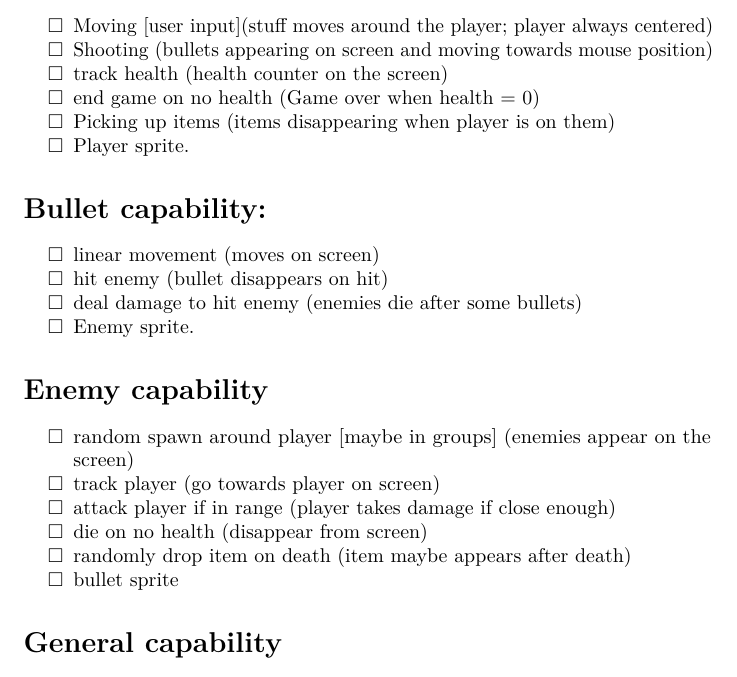
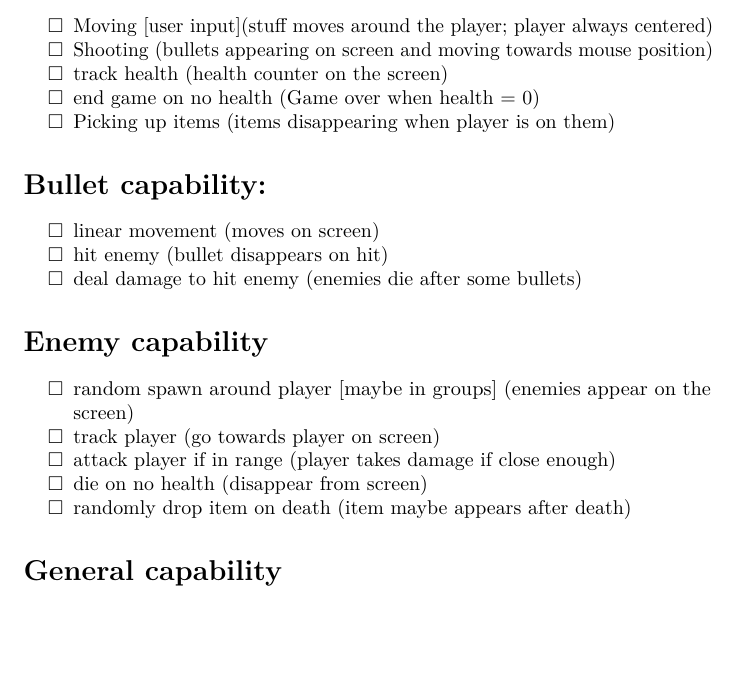
Before and after one commit to Terence-23/2ip90, a LaTeX document (CBL-game/Backlog.tex): part of page 1 of 2, cut so that both start at the same text, the shorter picture padded with empty space. Compiled offline with pdfLaTeX.

Commit message:
Remove sprites from backlog

```diff
--- a/CBL-game/Backlog.tex
+++ b/CBL-game/Backlog.tex
@@ -85,8 +85,8 @@ Group 13
   end game on no health (Game over when health = 0)
 \item[$\square$]
   Picking up items (items disappearing when player is on them)
-\item[$\square$]
-    Player sprite.
+% \item[$\square$]
+%     Player sprite.
 \end{itemize}
 
 \section{Bullet capability:}\label{bullet-capability}
@@ -99,8 +99,8 @@ Group 13
   hit enemy (bullet disappears on hit)
 \item[$\square$]
   deal damage to hit enemy (enemies die after some bullets)
-\item[$\square$]
-  Enemy sprite.
+% \item[$\square$]
+%   Enemy sprite.
 \end{itemize}
 
 \section{Enemy capability}\label{enemy-capability}
@@ -118,8 +118,8 @@ Group 13
   die on no health (disappear from screen)
 \item[$\square$]
   randomly drop item on death (item maybe appears after death)
-\item[$\square$]
-    bullet sprite
+% \item[$\square$]
+%     bullet sprite
 \end{itemize}
 
 \section{General capability}\label{general-capability}
```
Also changed, not shown: CBL-game/Backlog.pdf.
